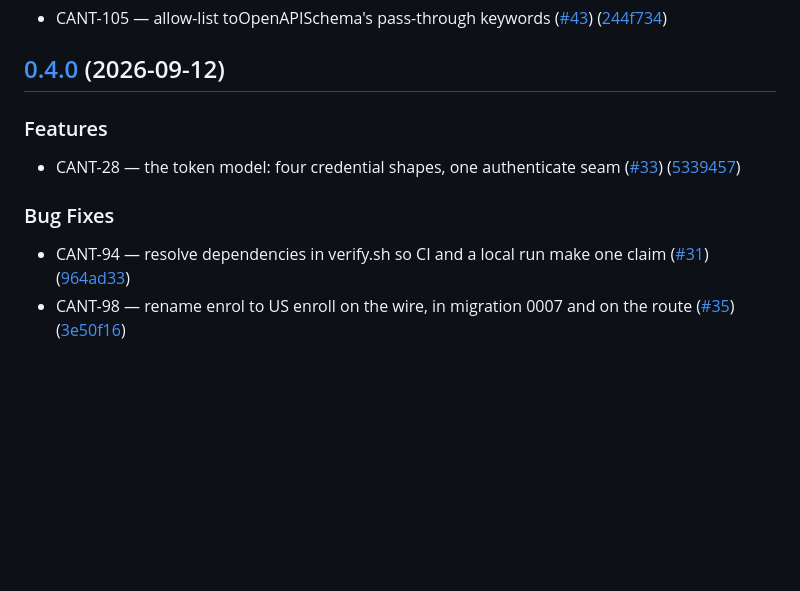
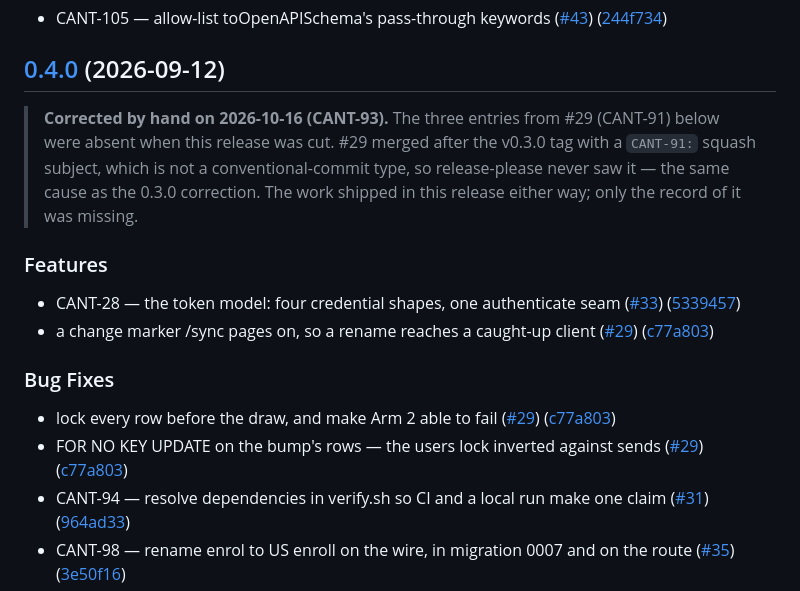
Before and after one commit to Einlanzerous/catenary, a Markdown page: CHANGELOG.md, the part around the change. GitHub-like rendering; blank space fills up the shorter version.

Commit message:
docs: CANT-93 — backfill CANT-91's three entries that squash hid from v0.4.0
#29 (CANT-91) merged after the v0.3.0 tag under the old `CANT-NN:` squash
subject, so release-please never parsed its feat and two fixes and 0.4.0
shipped without them. Same correction-note style as the 0.3.0 backfill (#30).

Co-Authored-By: Claude Fable 5.1 <noreply@anthropic.com>

```diff
--- a/CHANGELOG.md
+++ b/CHANGELOG.md
@@ -264,14 +264,18 @@
 
 ## [0.4.0](https://github.com/Einlanzerous/catenary/compare/v0.3.0...v0.4.0) (2026-09-12)
 
+> **Corrected by hand on 2026-10-16 (CANT-93).** The three entries from #29 (CANT-91) below were absent when this release was cut. #29 merged after the v0.3.0 tag with a `CANT-91:` squash subject, which is not a conventional-commit type, so release-please never saw it — the same cause as the 0.3.0 correction. The work shipped in this release either way; only the record of it was missing.
 
 ### Features
 
 * CANT-28 — the token model: four credential shapes, one authenticate seam ([#33](https://github.com/Einlanzerous/catenary/issues/33)) ([5339457](https://github.com/Einlanzerous/catenary/commit/533945713310cd3e5b0af0f58ff64949a18f2d5d))
+* a change marker /sync pages on, so a rename reaches a caught-up client ([#29](https://github.com/Einlanzerous/catenary/issues/29)) ([c77a803](https://github.com/Einlanzerous/catenary/commit/c77a803e70356d48be7151310ac6c570a37f208c))
 
 
 ### Bug Fixes
 
+* lock every row before the draw, and make Arm 2 able to fail ([#29](https://github.com/Einlanzerous/catenary/issues/29)) ([c77a803](https://github.com/Einlanzerous/catenary/commit/c77a803e70356d48be7151310ac6c570a37f208c))
+* FOR NO KEY UPDATE on the bump's rows — the users lock inverted against sends ([#29](https://github.com/Einlanzerous/catenary/issues/29)) ([c77a803](https://github.com/Einlanzerous/catenary/commit/c77a803e70356d48be7151310ac6c570a37f208c))
 * CANT-94 — resolve dependencies in verify.sh so CI and a local run make one claim ([#31](https://github.com/Einlanzerous/catenary/issues/31)) ([964ad33](https://github.com/Einlanzerous/catenary/commit/964ad33c415c5a149ad4c73dab8a05dc151fbb87))
 * CANT-98 — rename enrol to US enroll on the wire, in migration 0007 and on the route ([#35](https://github.com/Einlanzerous/catenary/issues/35)) ([3e50f16](https://github.com/Einlanzerous/catenary/commit/3e50f1650c41abd233300c3292dd35893e02af94))
 
```
